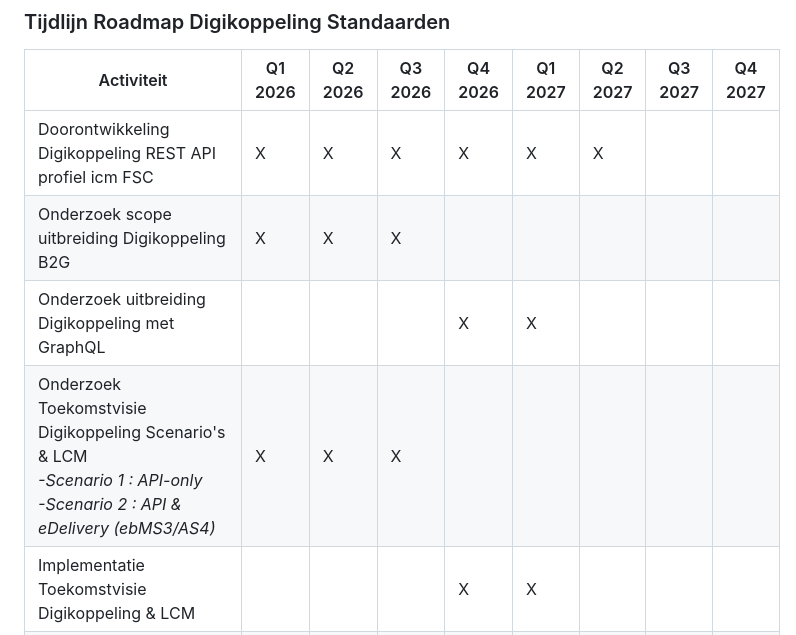
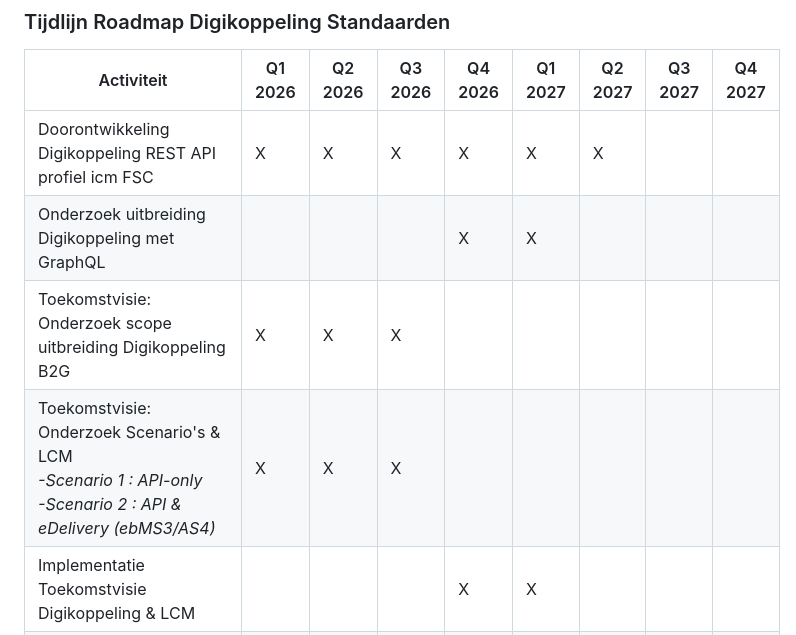
Before and after one commit to Logius-standaarden/Digikoppeling-Algemeen, a Markdown page: roadmap/onderwerpen.md, the part around one of its changes. GitHub-like rendering.

```diff
--- a/roadmap/onderwerpen.md
+++ b/roadmap/onderwerpen.md
@@ -142,9 +142,9 @@ Q3 2026 & Q3 2027
 | Activiteit                                             | Q1 2026 | Q2 2026 | Q3 2026 | Q4 2026 | Q1 2027 | Q2 2027 | Q3 2027 | Q4 2027 |
 | ------------------------------------------------------ | ------- | ------- | ------- | ------- | ------- | ------- | ------- | ------- |
 | Doorontwikkeling Digikoppeling REST API profiel icm FSC| X       | X       | X       | X       | X       | X       |         |         |
-| Onderzoek scope uitbreiding Digikoppeling B2G          | X       | X       | X       |         |         |         |         |         |
 | Onderzoek uitbreiding Digikoppeling met GraphQL        |         |         |         | X       | X       |         |         |         |
-| Onderzoek Toekomstvisie Digikoppeling Scenario's & LCM<BR> _-Scenario 1 : API-only<BR>-Scenario 2 : API & eDelivery (ebMS3/AS4)_ | X       | X       | X       |         |         |         |         |         |
+| Toekomstvisie: Onderzoek scope uitbreiding Digikoppeling B2G          | X       | X       | X       |         |         |         |         |         |
+| Toekomstvisie: Onderzoek Scenario's & LCM<BR> _-Scenario 1 : API-only<BR>-Scenario 2 : API & eDelivery (ebMS3/AS4)_ | X       | X       | X       |         |         |         |         |
 | Implementatie Toekomstvisie Digikoppeling & LCM        |         |         |         | X       |  X      |       |         |         |
 | Periodiek actualiseren architectuur                    |         | X       |         |         |         | X       |         |         |
 | Periodiek actualiseren beveiligingsvoorschriften       |         |         | X       |         |         |         | X       |         |
```
Also changed, not shown: other parts of roadmap/onderwerpen.md (+22 -22 lines).
